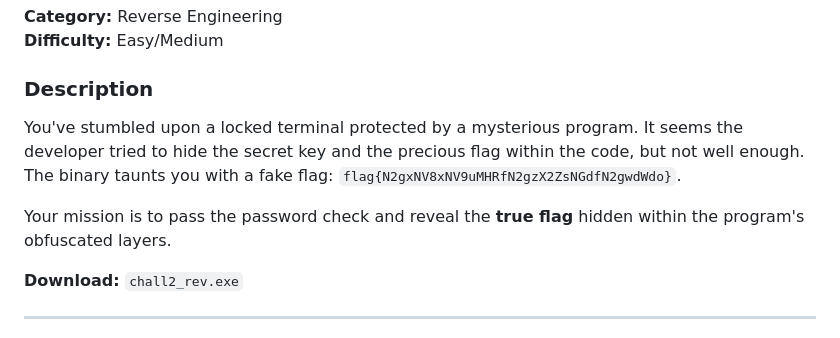
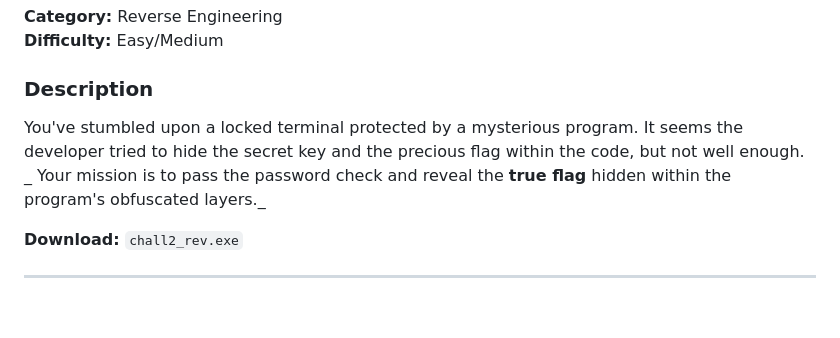
Before and after one commit to Teju3011/ACN-CTF-4th-Edition, a Markdown page: chall2/writeup.md, the part around the change. GitHub-like rendering; blank space fills up the shorter version.

```diff
--- a/chall2/writeup.md
+++ b/chall2/writeup.md
@@ -5,9 +5,9 @@
 
 ### Description
 
-You've stumbled upon a locked terminal protected by a mysterious program. It seems the developer tried to hide the secret key and the precious flag within the code, but not well enough. The binary taunts you with a fake flag: `flag{N2gxNV8xNV9uMHRfN2gzX2ZsNGdfN2gwdWdo}`.
-
-Your mission is to pass the password check and reveal the **true flag** hidden within the program's obfuscated layers.
+You've stumbled upon a locked terminal protected by a mysterious program. It seems the developer tried to hide the secret key and the precious flag within the code, but not well enough.
+_
+Your mission is to pass the password check and reveal the **true flag** hidden within the program's obfuscated layers._
 
 **Download:** `chall2_rev.exe`
 
```
